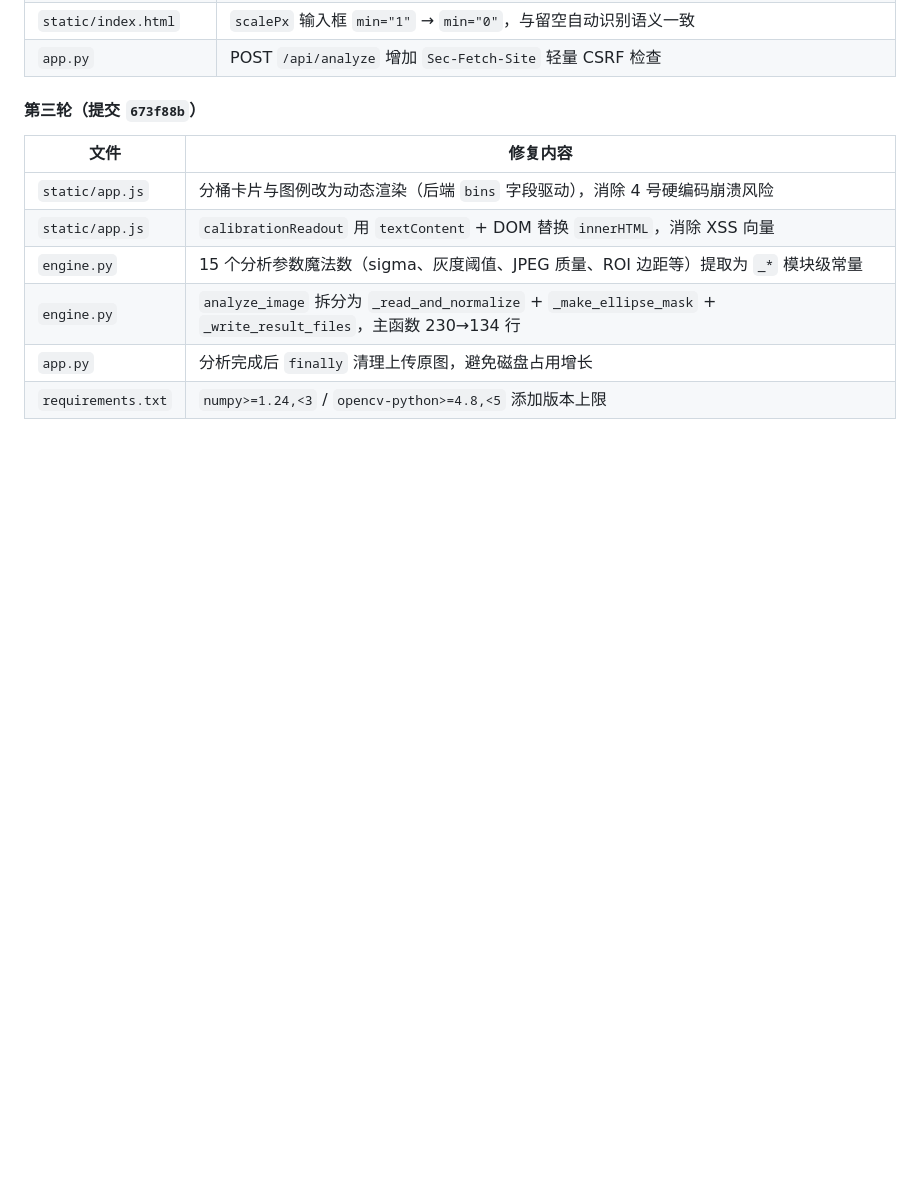
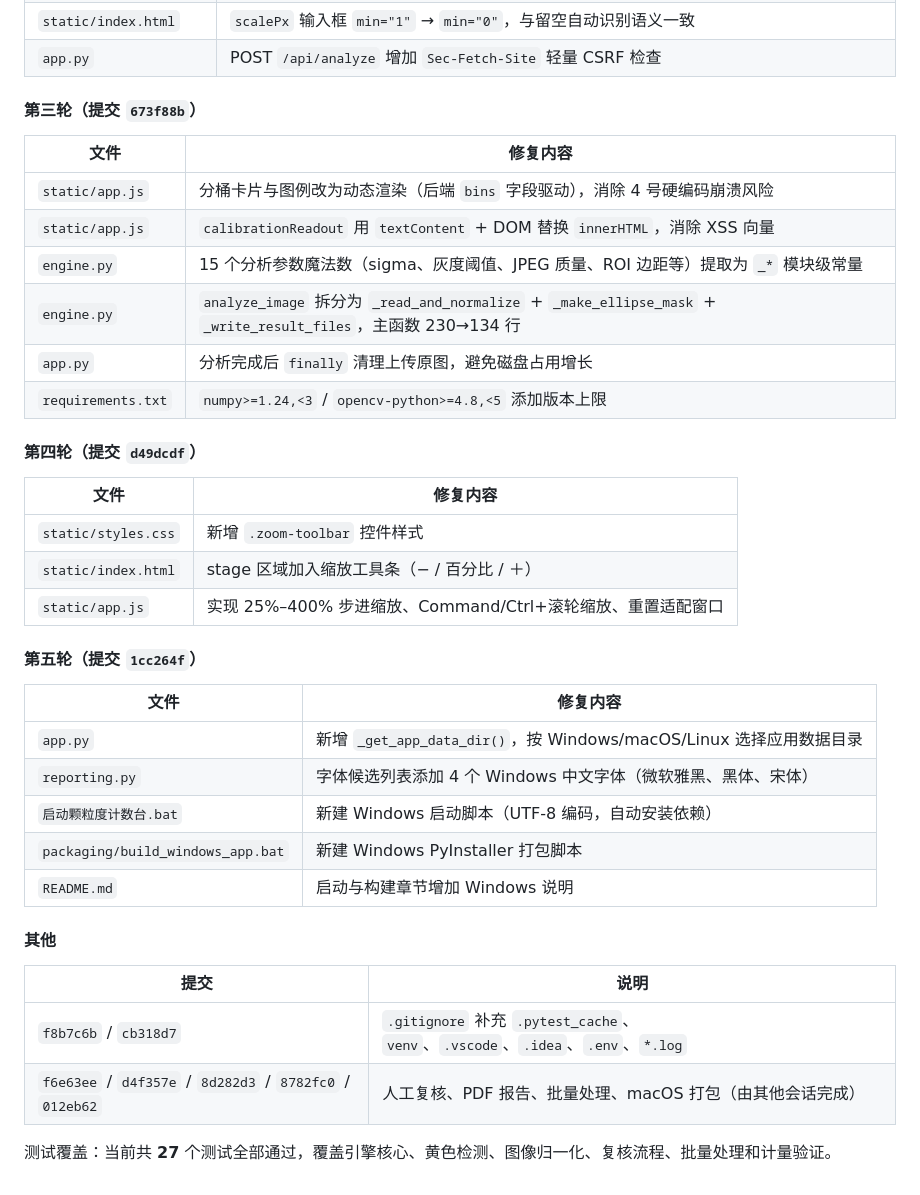
Before and after one commit to Macofee/particle-counter, a Markdown page: README.md, the part around the change. Rendered like a GitHub page; blank space fills up the shorter version.

Commit message:
docs: 更新开发记录至第五轮，补充 Windows 适配与缩放功能
Co-Authored-By: Claude <noreply@anthropic.com>

```diff
--- a/README.md
+++ b/README.md
@@ -124,3 +124,30 @@ packaging\build_windows_app.bat
 | `engine.py` | `analyze_image` 拆分为 `_read_and_normalize` + `_make_ellipse_mask` + `_write_result_files`，主函数 230→134 行 |
 | `app.py` | 分析完成后 `finally` 清理上传原图，避免磁盘占用增长 |
 | `requirements.txt` | `numpy>=1.24,<3` / `opencv-python>=4.8,<5` 添加版本上限 |
+
+#### 第四轮（提交 `d49dcdf`）
+
+| 文件 | 修复内容 |
+|------|----------|
+| `static/styles.css` | 新增 `.zoom-toolbar` 控件样式 |
+| `static/index.html` | stage 区域加入缩放工具条（− / 百分比 / ＋） |
+| `static/app.js` | 实现 25%–400% 步进缩放、Command/Ctrl+滚轮缩放、重置适配窗口 |
+
+#### 第五轮（提交 `1cc264f`）
+
+| 文件 | 修复内容 |
+|------|----------|
+| `app.py` | 新增 `_get_app_data_dir()`，按 Windows/macOS/Linux 选择应用数据目录 |
+| `reporting.py` | 字体候选列表添加 4 个 Windows 中文字体（微软雅黑、黑体、宋体） |
+| `启动颗粒度计数台.bat` | 新建 Windows 启动脚本（UTF-8 编码，自动安装依赖） |
+| `packaging/build_windows_app.bat` | 新建 Windows PyInstaller 打包脚本 |
+| `README.md` | 启动与构建章节增加 Windows 说明 |
+
+#### 其他
+
+| 提交 | 说明 |
+|------|------|
+| `f8b7c6b` / `cb318d7` | `.gitignore` 补充 `.pytest_cache`、`venv`、`.vscode`、`.idea`、`.env`、`*.log` |
+| `f6e63ee` / `d4f357e` / `8d282d3` / `8782fc0` / `012eb62` | 人工复核、PDF 报告、批量处理、macOS 打包（由其他会话完成） |
+
+测试覆盖：当前共 **27** 个测试全部通过，覆盖引擎核心、黄色检测、图像归一化、复核流程、批量处理和计量验证。
```
